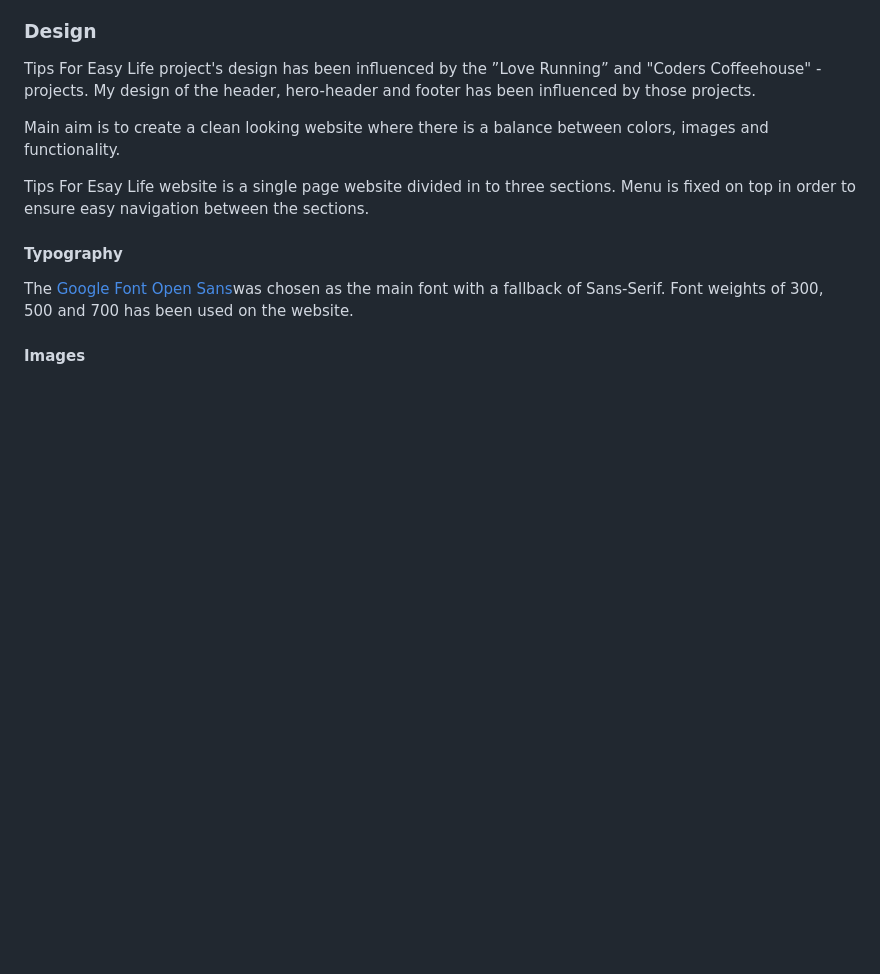
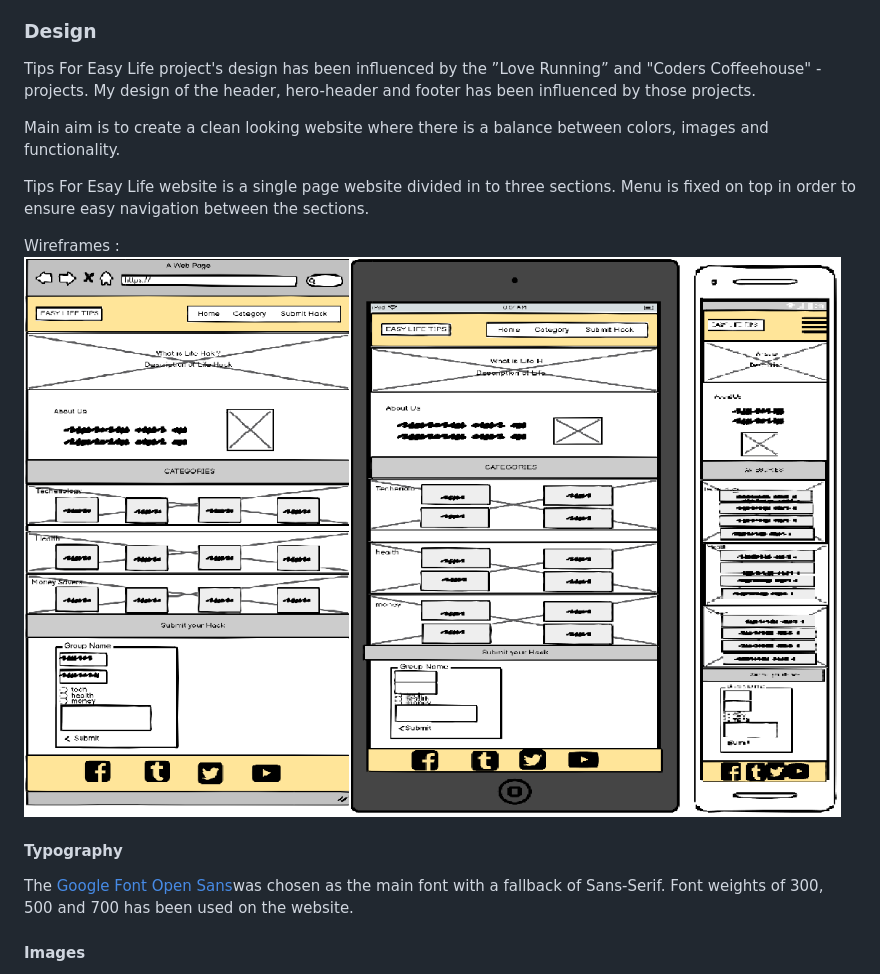
Before and after one commit to bijokmathew/tips-for-easylife, a Markdown page: README.md, the part around the change. Drawn GitHub-style; pictures changed too: assets/images/readme-images/wireframe-easy-life-tips.png (added); blank space fills up the shorter version.

Commit message:
added wireframe images in readme

```diff
--- a/README.md
+++ b/README.md
@@ -125,6 +125,9 @@ As per business goals and user's needs, the below features included in the first
  Main aim is to create a clean looking website where there is a balance between colors, images and functionality.
 
  Tips For Esay Life website is a single page website divided in to three sections. Menu is fixed on top in order to ensure easy navigation between the sections.
+
+ Wireframes :
+    ![Wireframe-Easy Life Tips](assets/images/readme-images/wireframe-easy-life-tips.png)
 
 #### Typography
 
```
